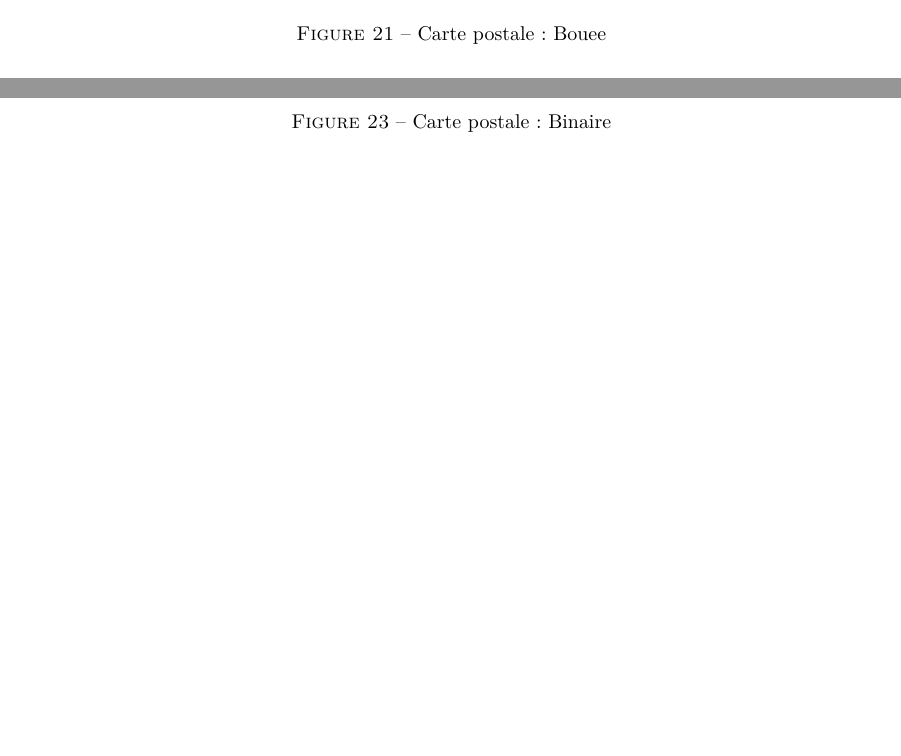
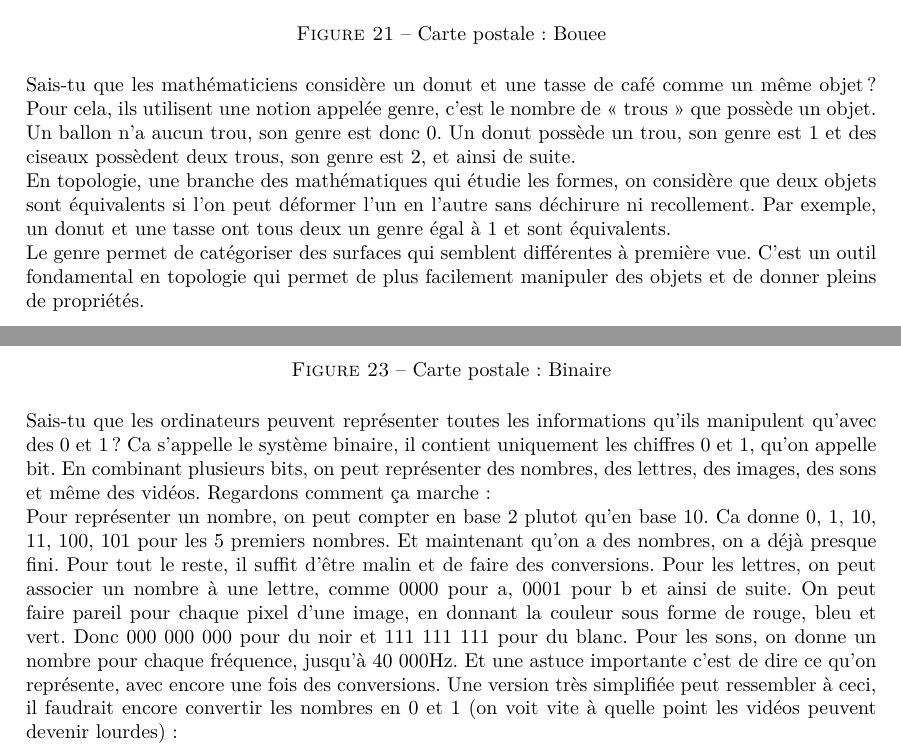
Before and after one commit to Vehementum/paysage_mathematique, a LaTeX document (main.tex, which reads Textes_Cartes_postales/carte15-bouee.tex, Textes_Cartes_postales/carte17-binaire.tex): two parts of pages 19 and 21 of 28, joined at a grey line, cut so that both start at the same text, the shorter picture padded with empty space. Compiled offline with pdfLaTeX.

Commit message:
Rajout de bouee et binaire

```diff
--- a/Textes_Cartes_postales/carte15-bouee.tex
+++ b/Textes_Cartes_postales/carte15-bouee.tex
@@ -6,3 +6,10 @@
     \includegraphics[height=0.5\textheight]{Cartes_postales/carte15-bouee.png}\label{fig:c15}
     \caption{Carte postale: Bouee}
 \end{figure}
+
+
+Sais-tu que les mathématiciens considère un donut et une tasse de café comme un même objet? Pour cela, ils utilisent une notion appelée genre, c'est le nombre de « trous » que possède un objet. Un ballon n'a aucun trou, son genre est donc 0. Un donut possède un trou, son genre est 1 et des ciseaux possèdent deux trous, son genre est 2, et ainsi de suite.
+
+En topologie, une branche des mathématiques qui étudie les formes, on considère que deux objets sont équivalents si l'on peut déformer l'un en l'autre sans déchirure ni recollement. Par exemple, un donut et une tasse ont tous deux un genre égal à 1 et sont équivalents.
+
+Le genre permet de catégoriser des surfaces qui semblent différentes à première vue. C'est un outil fondamental en topologie qui permet de plus facilement manipuler des objets et de donner pleins de propriétés.
--- a/Textes_Cartes_postales/carte17-binaire.tex
+++ b/Textes_Cartes_postales/carte17-binaire.tex
@@ -6,3 +6,8 @@
     \includegraphics[height=0.5\textheight]{Cartes_postales/carte17-binaire.png}\label{fig:c17}
     \caption{Carte postale: Binaire}
 \end{figure}
+
+
+Sais-tu que les ordinateurs peuvent représenter toutes les informations qu'ils manipulent qu'avec des 0 et 1? Ca s'appelle le système binaire, il contient uniquement les chiffres 0 et 1, qu'on appelle bit. En combinant plusieurs bits, on peut représenter des nombres, des lettres, des images, des sons et même des vidéos. Regardons comment ça marche:
+
+Pour représenter un nombre, on peut compter en base 2 plutot qu'en base 10. Ca donne 0, 1, 10, 11, 100, 101 pour les 5 premiers nombres. Et maintenant qu'on a des nombres, on a déjà presque fini. Pour tout le reste, il suffit d'être malin et de faire des conversions. Pour les lettres, on peut associer un nombre à une lettre, comme 0000 pour a, 0001 pour b et ainsi de suite. On peut faire pareil pour chaque pixel d'une image, en donnant la couleur sous forme de rouge, bleu et vert. Donc 000 000 000 pour du noir et 111 111 111 pour du blanc. Pour les sons, on donne un nombre pour chaque fréquence, jusqu'à 40 000Hz. Et une astuce importante c'est de dire ce qu'on représente, avec encore une fois des conversions. Une version très simplifiée peut ressembler à ceci, il faudrait encore convertir les nombres en 0 et 1 (on voit vite à quelle point les vidéos peuvent devenir lourdes):
```
Also changed, not shown: Images/Binaire.png (added), Textes_Cartes_postales/carte17-binaire.tex (6 more changed lines).
